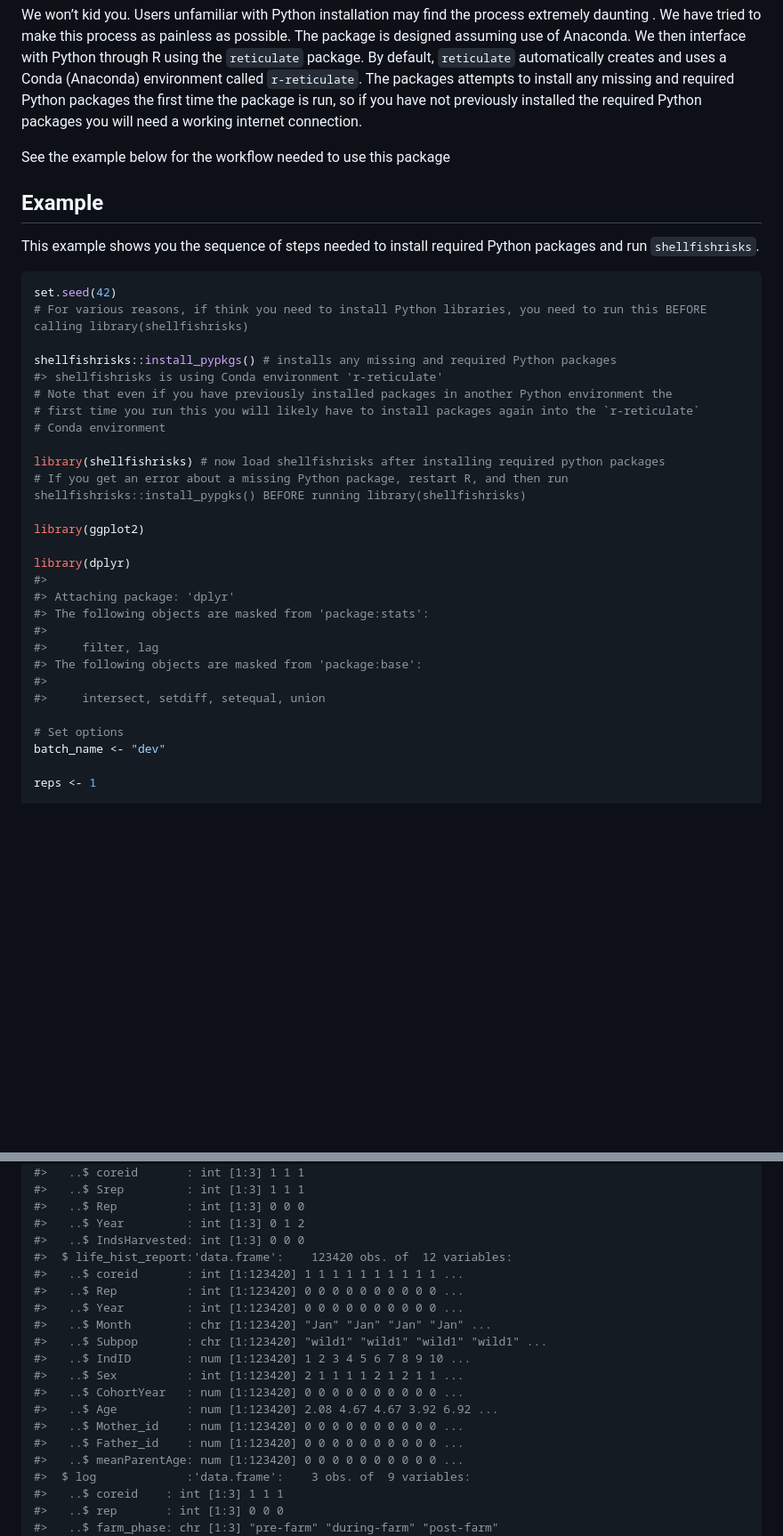
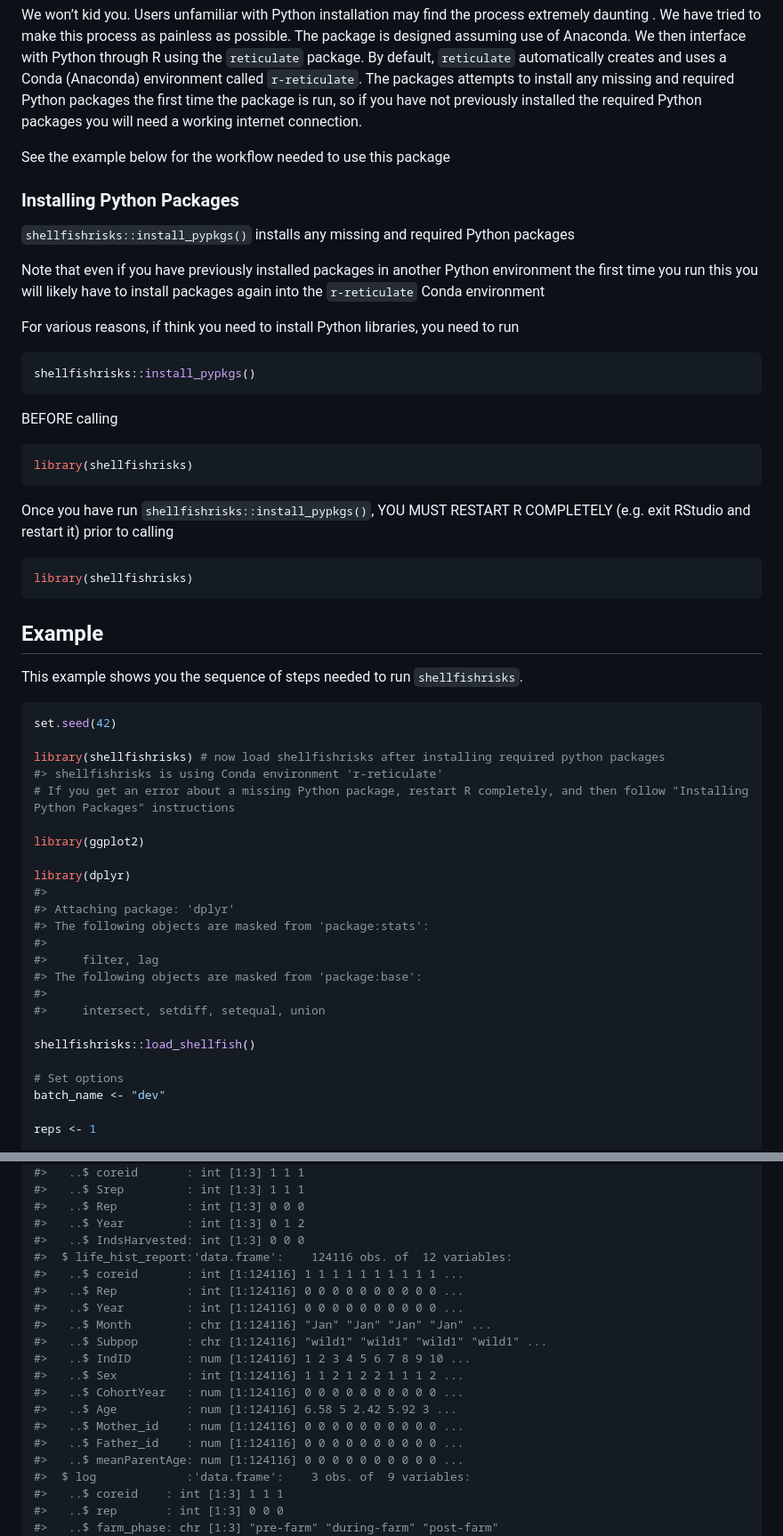
Before and after one commit to nwfsc-cb/shellfish-genetic-risks, a Markdown page: README.md, 2 parts joined by grey strips. Shown at 89% size. Drawn GitHub-style; blank space fills up the shorter version.

Commit message:
more complicated but more stable install process

````diff
--- a/README.md
+++ b/README.md
@@ -45,23 +45,46 @@ Python packages you will need a working internet connection.
 
 See the example below for the workflow needed to use this package
 
+### Installing Python Packages
+
+`shellfishrisks::install_pypkgs()` installs any missing and required
+Python packages
+
+Note that even if you have previously installed packages in another
+Python environment the first time you run this you will likely have to
+install packages again into the `r-reticulate` Conda environment
+
+For various reasons, if think you need to install Python libraries, you
+need to run
+
+``` r
+shellfishrisks::install_pypkgs()
+```
+
+BEFORE calling
+
+``` r
+library(shellfishrisks)
+```
+
+Once you have run `shellfishrisks::install_pypkgs()`, YOU MUST RESTART R
+COMPLETELY (e.g. exit RStudio and restart it) prior to calling
+
+``` r
+library(shellfishrisks)
+```
+
 ## Example
 
-This example shows you the sequence of steps needed to install required
-Python packages and run `shellfishrisks`.
+This example shows you the sequence of steps needed to run
+`shellfishrisks`.
 
 ``` r
 set.seed(42)
-# For various reasons, if think you need to install Python libraries, you need to run this BEFORE calling library(shellfishrisks)
-
-shellfishrisks::install_pypkgs() # installs any missing and required Python packages
-#> shellfishrisks is using Conda environment 'r-reticulate'
-# Note that even if you have previously installed packages in another Python environment the
-# first time you run this you will likely have to install packages again into the `r-reticulate`
-# Conda environment
 
 library(shellfishrisks) # now load shellfishrisks after installing required python packages
-# If you get an error about a missing Python package, restart R, and then run shellfishrisks::install_pypgks() BEFORE running library(shellfishrisks)
+#> shellfishrisks is using Conda environment 'r-reticulate'
+# If you get an error about a missing Python package, restart R completely, and then follow "Installing Python Packages" instructions
 
 library(ggplot2)
 
@@ -74,6 +97,8 @@ library(dplyr)
 #> The following objects are masked from 'package:base':
 #>
 #>     intersect, setdiff, setequal, union
+
+shellfishrisks::load_shellfish()
 
 # Set options
 batch_name <- "dev"
@@ -130,19 +155,19 @@ str(results)
 #>   ..$ Rep          : int [1:3] 0 0 0
 #>   ..$ Year         : int [1:3] 0 1 2
 #>   ..$ IndsHarvested: int [1:3] 0 0 0
-#>  $ life_hist_report:'data.frame':    123420 obs. of  12 variables:
-#>   ..$ coreid       : int [1:123420] 1 1 1 1 1 1 1 1 1 1 ...
-#>   ..$ Rep          : int [1:123420] 0 0 0 0 0 0 0 0 0 0 ...
-#>   ..$ Year         : int [1:123420] 0 0 0 0 0 0 0 0 0 0 ...
-#>   ..$ Month        : chr [1:123420] "Jan" "Jan" "Jan" "Jan" ...
-#>   ..$ Subpop       : chr [1:123420] "wild1" "wild1" "wild1" "wild1" ...
-#>   ..$ IndID        : num [1:123420] 1 2 3 4 5 6 7 8 9 10 ...
-#>   ..$ Sex          : int [1:123420] 2 1 1 1 1 2 1 2 1 1 ...
-#>   ..$ CohortYear   : num [1:123420] 0 0 0 0 0 0 0 0 0 0 ...
-#>   ..$ Age          : num [1:123420] 2.08 4.67 4.67 3.92 6.92 ...
-#>   ..$ Mother_id    : num [1:123420] 0 0 0 0 0 0 0 0 0 0 ...
-#>   ..$ Father_id    : num [1:123420] 0 0 0 0 0 0 0 0 0 0 ...
-#>   ..$ meanParentAge: num [1:123420] 0 0 0 0 0 0 0 0 0 0 ...
+#>  $ life_hist_report:'data.frame':    124116 obs. of  12 variables:
+#>   ..$ coreid       : int [1:124116] 1 1 1 1 1 1 1 1 1 1 ...
+#>   ..$ Rep          : int [1:124116] 0 0 0 0 0 0 0 0 0 0 ...
+#>   ..$ Year         : int [1:124116] 0 0 0 0 0 0 0 0 0 0 ...
+#>   ..$ Month        : chr [1:124116] "Jan" "Jan" "Jan" "Jan" ...
+#>   ..$ Subpop       : chr [1:124116] "wild1" "wild1" "wild1" "wild1" ...
+#>   ..$ IndID        : num [1:124116] 1 2 3 4 5 6 7 8 9 10 ...
+#>   ..$ Sex          : int [1:124116] 1 1 2 1 2 2 1 1 1 2 ...
+#>   ..$ CohortYear   : num [1:124116] 0 0 0 0 0 0 0 0 0 0 ...
+#>   ..$ Age          : num [1:124116] 6.58 5 2.42 5.92 3 ...
+#>   ..$ Mother_id    : num [1:124116] 0 0 0 0 0 0 0 0 0 0 ...
+#>   ..$ Father_id    : num [1:124116] 0 0 0 0 0 0 0 0 0 0 ...
+#>   ..$ meanParentAge: num [1:124116] 0 0 0 0 0 0 0 0 0 0 ...
 #>  $ log             :'data.frame':    3 obs. of  9 variables:
 #>   ..$ coreid    : int [1:3] 1 1 1
 #>   ..$ rep       : int [1:3] 0 0 0
````
Also changed, not shown: other parts of README.md (+10 -10 lines), man/figures/README-example-1.png, man/figures/README-example-2.png, 5 other files.
